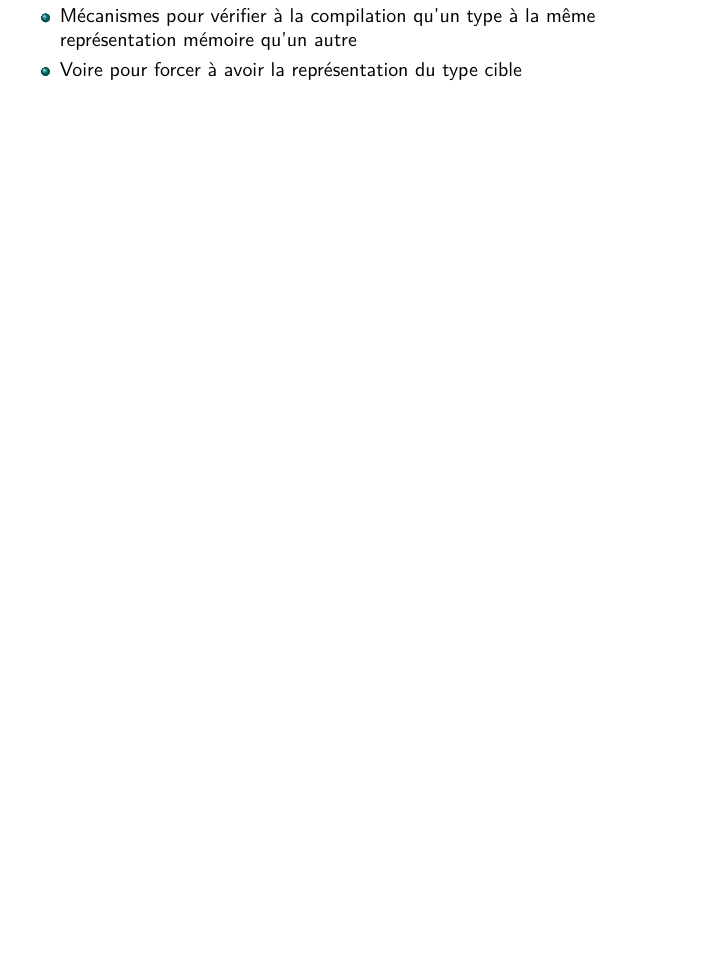
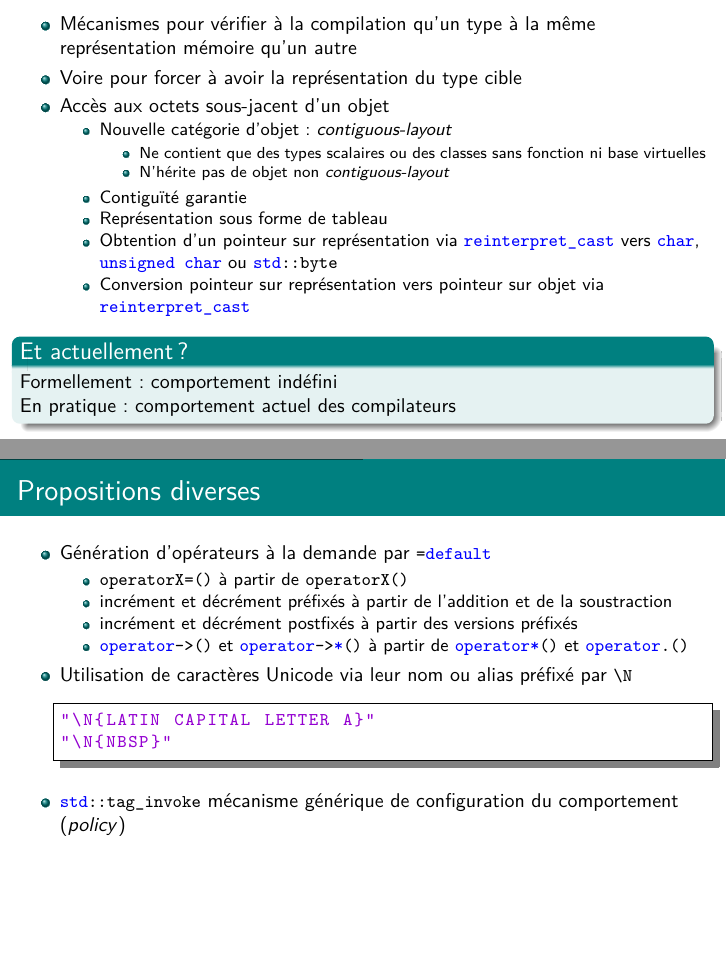
Before and after one commit to glerbret/pres_cpp, a LaTeX document (C++Next_content.tex): part of page 17 of 21 before the commit and two parts of pages 18 and 19 of 23 after it, the two joined at a grey line, cut so that both start at the same text, the shorter picture padded with empty space. Compiled offline with pdfLaTeX.

Commit message:
Prise en compte de la réunion du comité

```diff
--- a/C++Next_content.tex
+++ b/C++Next_content.tex
@@ -411,4 +410,3 @@ int s = sum(point.elems...);\end{lstlisting}
 
 \note[item]{P.ex. pour des matrices dont la taille n'est pas connue à la compilation}
 
-	\item Mécanismes pour vérifier à la compilation qu'un type à la même représentation mémoire  qu'un autre
@@ -415,8 +430,57 @@ int s = sum(point.elems...);\end{lstlisting}
+\begin{frame}[fragile]
+	\frametitle{Propositions diverses}
+	\begin{itemize}
+		\item Mécanismes pour vérifier à la compilation qu'un type à la même représentation mémoire  qu'un autre
 
 \note[item]{P.ex. une structure de deux \lstinline|float| et un tableau de deux \lstinline|float|}
 
-	\item Voire pour forcer à avoir la représentation du type cible
-  \end{itemize}
+		\item Voire pour forcer à avoir la représentation du type cible
+		\item Accès aux octets sous-jacent d'un objet
+		\begin{itemize}
+			\item Nouvelle catégorie d'objet : \textit{contiguous-layout}
+			\begin{itemize}
+				\item Ne contient que des types scalaires ou des classes sans fonction ni base virtuelles
+				\item N'hérite pas de objet non \textit{contiguous-layout}
+			\end{itemize}
+			\item Contiguïté garantie
+			\item Représentation sous forme de tableau
+			\item Obtention d'un pointeur sur représentation via \lstinline|reinterpret_cast| vers \lstinline|char|, \lstinline|unsigned char| ou \lstinline|std::byte|
+			\item Conversion pointeur sur représentation vers pointeur sur objet via \lstinline|reinterpret_cast|
+		\end{itemize}
+
+		\begin{block}{Et actuellement ?}
+			Formellement : comportement indéfini\\
+			En pratique : comportement actuel des compilateurs
+		\end{block}
+	\end{itemize}
+\end{frame}
+
+\begin{frame}[fragile]
+	\frametitle{Propositions diverses}
+	\begin{itemize}
+		\item Génération d'opérateurs à la demande par \lstinline|=default|
+		\begin{itemize}
+			\item \lstinline|operatorX=()| à partir de \lstinline|operatorX()|
+			\item incrément et décrément préfixés à partir de l'addition et de la soustraction
+			\item incrément et décrément postfixés à partir des versions préfixés
+			\item \lstinline|operator->()| et \lstinline|operator->*()| à partir de \lstinline|operator*()| et \lstinline|operator.()|
+
+\note[item]{A priori \lstinline|operator->()| et \lstinline|operator->*()| seront générés par défaut, mais cette génération sera désactivable avec \lstinline|=delete|}
+\note[item]{Dans la continuité des opérateurs de comparaisons}
+
+		\end{itemize}
+
+		\item Utilisation de caractères Unicode via leur nom ou alias préfixé par \lstinline|\N|
+
+		\begin{lstlisting}[language=C++]
+"\N{LATIN CAPITAL LETTER A}"
+"\N{NBSP}"\end{lstlisting}
+
+		\item \lstinline|std::tag_invoke| mécanisme générique de configuration du comportement (\textit{policy})
+
+\note[item]{Traditionnellement fait via des tags \og template\fg{}, mais ça pose des soucis de résolution de nom que \lstinline|std::tag_invoke| devrait résoudre}
+
+	\end{itemize}
 \end{frame}
 
 \begin{frame}
```
Also changed, not shown: C++.pdf, C++Next_content.tex (28 more changed lines).
